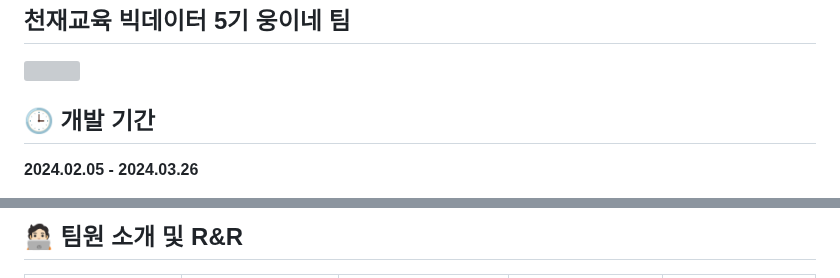
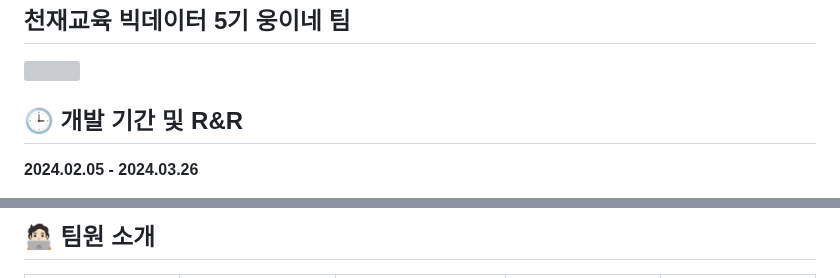
Before and after one commit to dnddl6962/final_project, a Markdown page: README.md, 2 parts joined by grey strips. Rendered like a GitHub page; grey boxes are pictures that could not be loaded.

Commit message:
Update README.md
팀원소개 수정

```diff
--- a/README.md
+++ b/README.md
@@ -5,5 +5,5 @@
   <img src= "https://github.com/dnddl6962/final_project/assets/96913965/1e9dbf9e-e35d-4159-bc5d-2a21bbbaf408" width="743px">
 </p>
 
-## 🕒 개발 기간
+## 🕒 개발 기간 및 R&R
 **2024.02.05 - 2024.03.26**
@@ -12,6 +13,6 @@
 
 </br>
 
-## 🧑🏻‍💻 팀원 소개 및 R&R
+## 🧑🏻‍💻 팀원 소개
 <table>
   <tr>
```
Also changed, not shown: other parts of README.md (+15 -56 lines).
